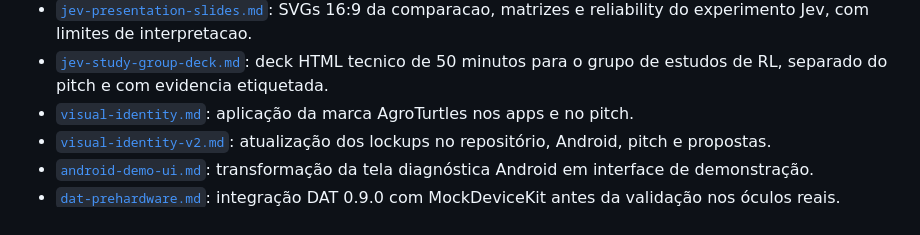
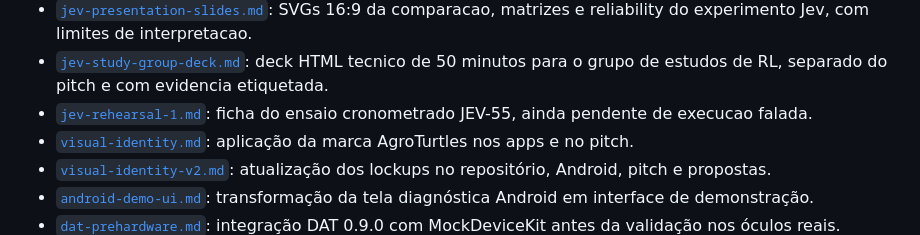
Before and after one commit to vvvvvdal/maestro-agricola, a Markdown page: docs/tasks/README.md, the part around the change. GitHub-like rendering.

Commit message:
docs(jev): prepare timed rehearsal log

```diff
--- a/docs/tasks/README.md
+++ b/docs/tasks/README.md
@@ -17,6 +17,7 @@
 - [`jev-presentation-script.md`](jev-presentation-script.md): roteiro falavel de 50 minutos para o grupo de estudos, com fontes, limites e debate final.
 - [`jev-presentation-slides.md`](jev-presentation-slides.md): SVGs 16:9 da comparacao, matrizes e reliability do experimento Jev, com limites de interpretacao.
 - [`jev-study-group-deck.md`](jev-study-group-deck.md): deck HTML tecnico de 50 minutos para o grupo de estudos de RL, separado do pitch e com evidencia etiquetada.
+- [`jev-rehearsal-1.md`](jev-rehearsal-1.md): ficha do ensaio cronometrado JEV-55, ainda pendente de execucao falada.
 - [`visual-identity.md`](visual-identity.md): aplicação da marca AgroTurtles nos apps e no pitch.
 - [`visual-identity-v2.md`](visual-identity-v2.md): atualização dos lockups no repositório, Android, pitch e propostas.
 - [`android-demo-ui.md`](android-demo-ui.md): transformação da tela diagnóstica Android em interface de demonstração.
```
Also changed, not shown: docs/tasks/jev-rehearsal-1.md (added, +43 -0 lines), 1 other file.
